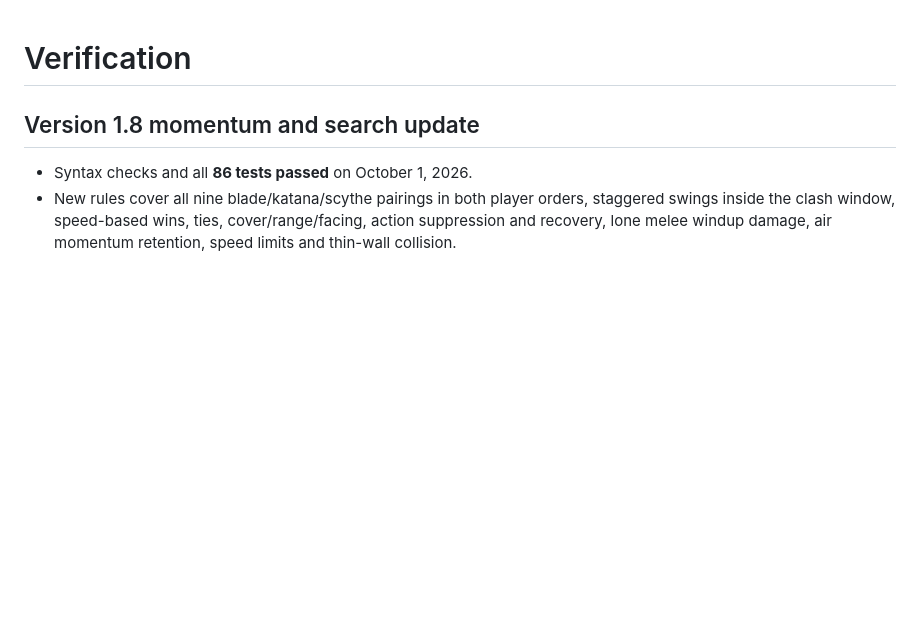
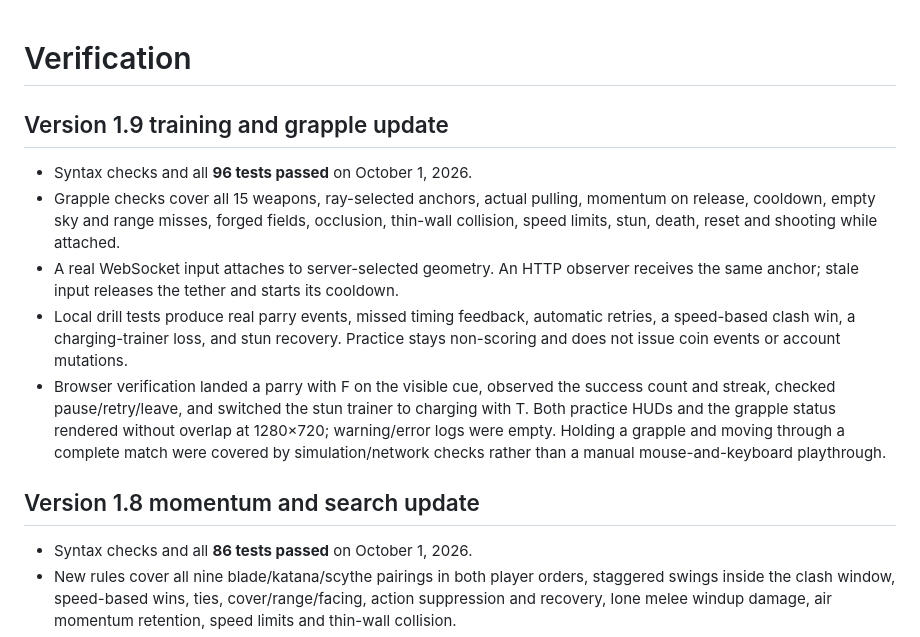
Before and after one commit to GojoSatrou0/lowk-tuff, a Markdown page: docs/VERIFICATION.md, the part around the change. GitHub-like rendering; blank space fills up the shorter version.

Commit message:
Record v1.9 automated and browser verification

```diff
--- a/docs/VERIFICATION.md
+++ b/docs/VERIFICATION.md
@@ -1,4 +1,12 @@
 # Verification
+
+## Version 1.9 training and grapple update
+
+- Syntax checks and all **96 tests passed** on October 1, 2026.
+- Grapple checks cover all 15 weapons, ray-selected anchors, actual pulling, momentum on release, cooldown, empty sky and range misses, forged fields, occlusion, thin-wall collision, speed limits, stun, death, reset and shooting while attached.
+- A real WebSocket input attaches to server-selected geometry. An HTTP observer receives the same anchor; stale input releases the tether and starts its cooldown.
+- Local drill tests produce real parry events, missed timing feedback, automatic retries, a speed-based clash win, a charging-trainer loss, and stun recovery. Practice stays non-scoring and does not issue coin events or account mutations.
+- Browser verification landed a parry with F on the visible cue, observed the success count and streak, checked pause/retry/leave, and switched the stun trainer to charging with T. Both practice HUDs and the grapple status rendered without overlap at 1280×720; warning/error logs were empty. Holding a grapple and moving through a complete match were covered by simulation/network checks rather than a manual mouse-and-keyboard playthrough.
 
 ## Version 1.8 momentum and search update
 
```
